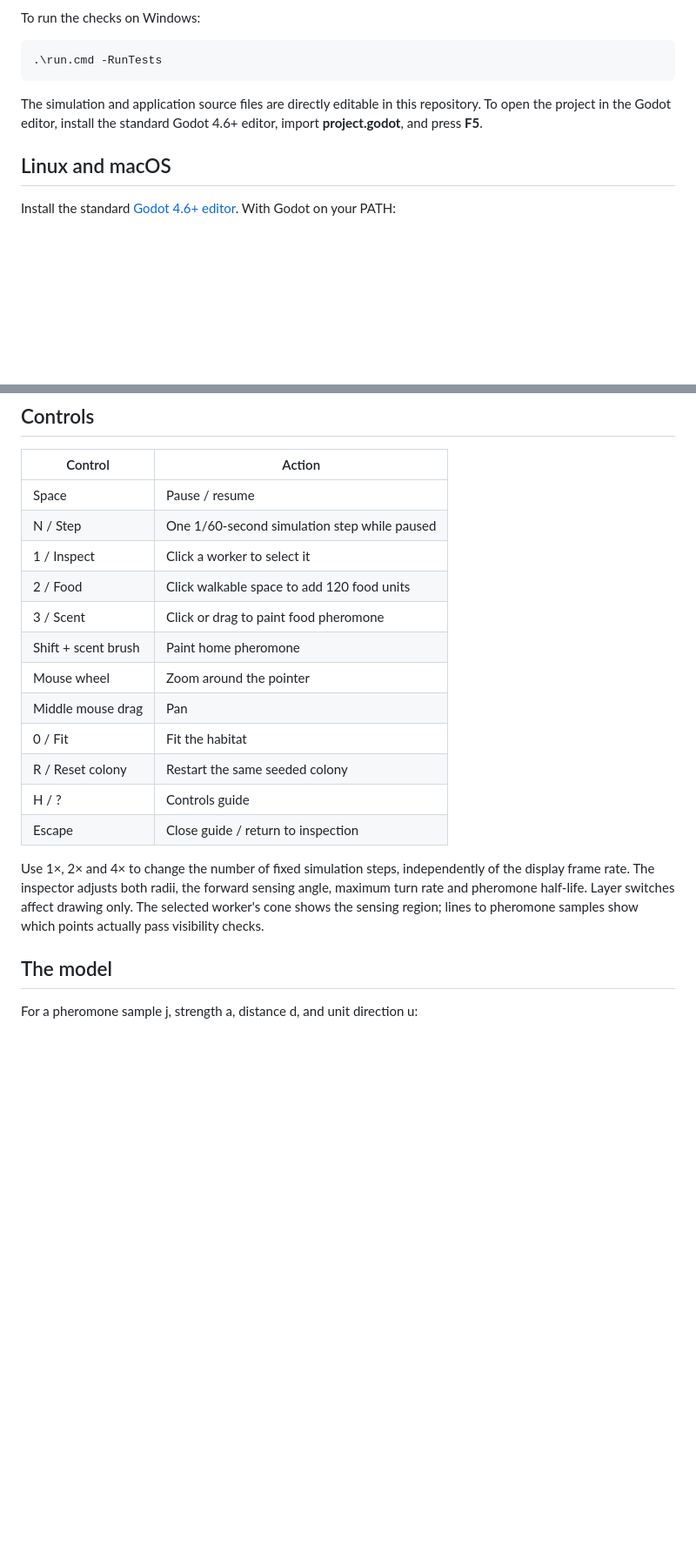
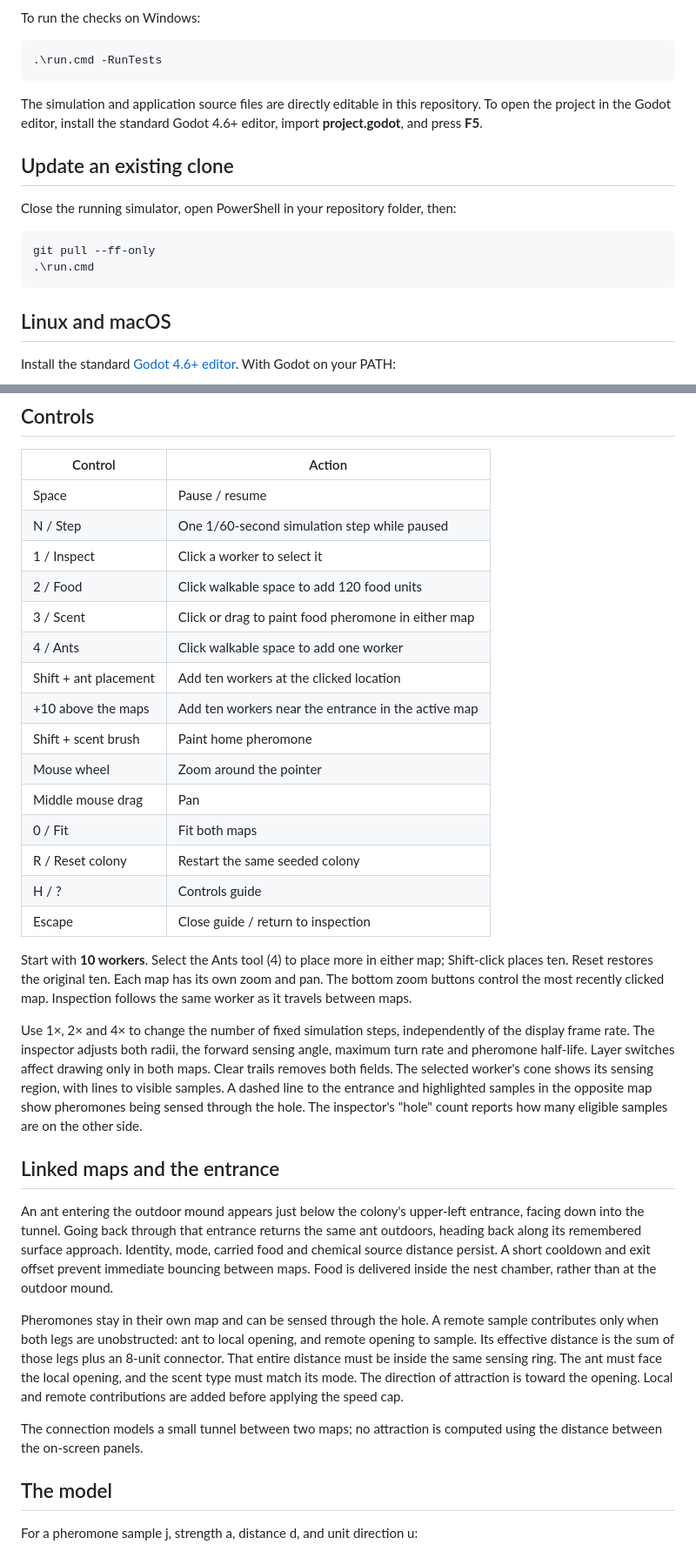
Before and after one commit to ARandomDog4708/Formicarium, a Markdown page: README.md, 2 parts joined by grey strips. Shown at 87% size. GitHub-like rendering; blank space fills up the shorter version.

```diff
--- a/README.md
+++ b/README.md
@@ -30,6 +31,13 @@ The simulation and application source files are directly editable in this
 repository. To open the project in the Godot editor, install the standard
 Godot 4.6+ editor, import **project.godot**, and press **F5**.
 
+## Update an existing clone
+
+Close the running simulator, open PowerShell in your repository folder, then:
+
+    git pull --ff-only
+    .\run.cmd
+
 ## Linux and macOS
 
 Install the standard [Godot 4.6+ editor](https://godotengine.org/download/).
@@ -48,20 +56,51 @@ plugins, or other packages are needed.
 | N / Step | One 1/60-second simulation step while paused |
 | 1 / Inspect | Click a worker to select it |
 | 2 / Food | Click walkable space to add 120 food units |
-| 3 / Scent | Click or drag to paint food pheromone |
+| 3 / Scent | Click or drag to paint food pheromone in either map |
+| 4 / Ants | Click walkable space to add one worker |
+| Shift + ant placement | Add ten workers at the clicked location |
+| +10 above the maps | Add ten workers near the entrance in the active map |
 | Shift + scent brush | Paint home pheromone |
 | Mouse wheel | Zoom around the pointer |
 | Middle mouse drag | Pan |
-| 0 / Fit | Fit the habitat |
+| 0 / Fit | Fit both maps |
 | R / Reset colony | Restart the same seeded colony |
 | H / ? | Controls guide |
 | Escape | Close guide / return to inspection |
 
+Start with **10 workers**. Select the Ants tool (4) to place more in either
+map; Shift-click places ten. Reset restores the original ten. Each map has
+its own zoom and pan. The bottom zoom buttons control the most recently
+clicked map. Inspection follows the same worker as it travels between maps.
+
 Use 1×, 2× and 4× to change the number of fixed simulation steps, independently
 of the display frame rate. The inspector adjusts both radii, the forward
 sensing angle, maximum turn rate and pheromone half-life. Layer switches
-affect drawing only. The selected worker's cone shows the sensing region;
-lines to pheromone samples show which points actually pass visibility checks.
+affect drawing only in both maps. Clear trails removes both fields. The
+selected worker's cone shows its sensing region, with lines to visible samples.
+A dashed line to the entrance and highlighted samples in the opposite map
+show pheromones being sensed through the hole. The inspector's "hole" count
+reports how many eligible samples are on the other side.
+
+## Linked maps and the entrance
+
+An ant entering the outdoor mound appears just below the colony's upper-left
+entrance, facing down into the tunnel. Going back through that entrance
+returns the same ant outdoors, heading back along its remembered surface
+approach. Identity, mode, carried food and chemical source distance persist.
+A short cooldown and exit offset prevent immediate bouncing between maps.
+Food is delivered inside the nest chamber, rather than at the outdoor mound.
+
+Pheromones stay in their own map and can be sensed through the hole. A remote
+sample contributes only when both legs are unobstructed: ant to local opening,
+and remote opening to sample. Its effective distance is the sum of those
+legs plus an 8-unit connector. That entire distance must be inside the same
+sensing ring. The ant must face the local opening, and the scent type must
+match its mode. The direction of attraction is toward the opening. Local and
+remote contributions are added before applying the speed cap.
+
+The connection models a small tunnel between two maps; no attraction is
+computed using the distance between the on-screen panels.
 
 ## The model
 
```
Also changed, not shown: other parts of README.md (+25 -15 lines), VALIDATION.md (+21 -13 lines), docs/preview.png, 7 other files.
